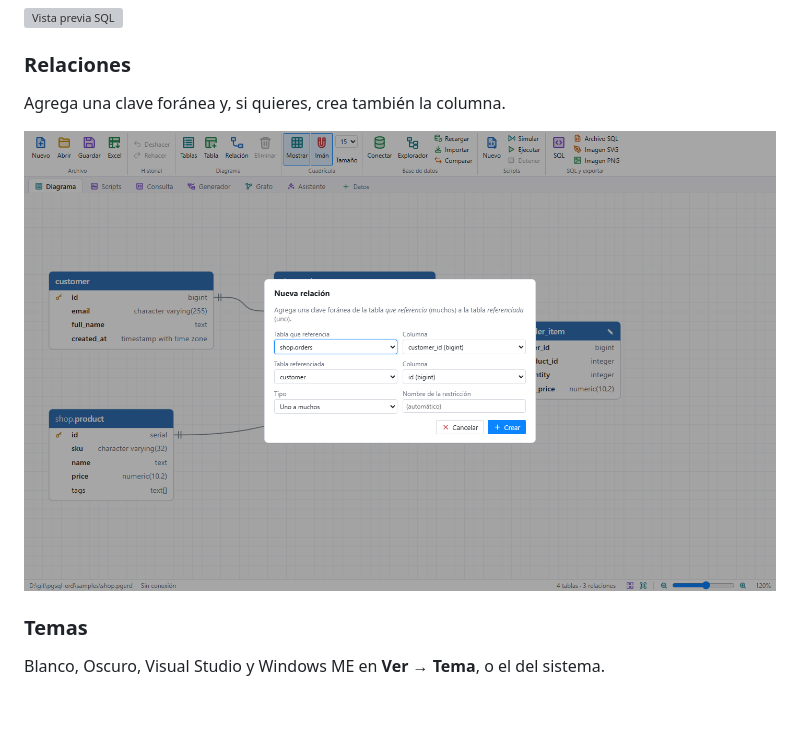
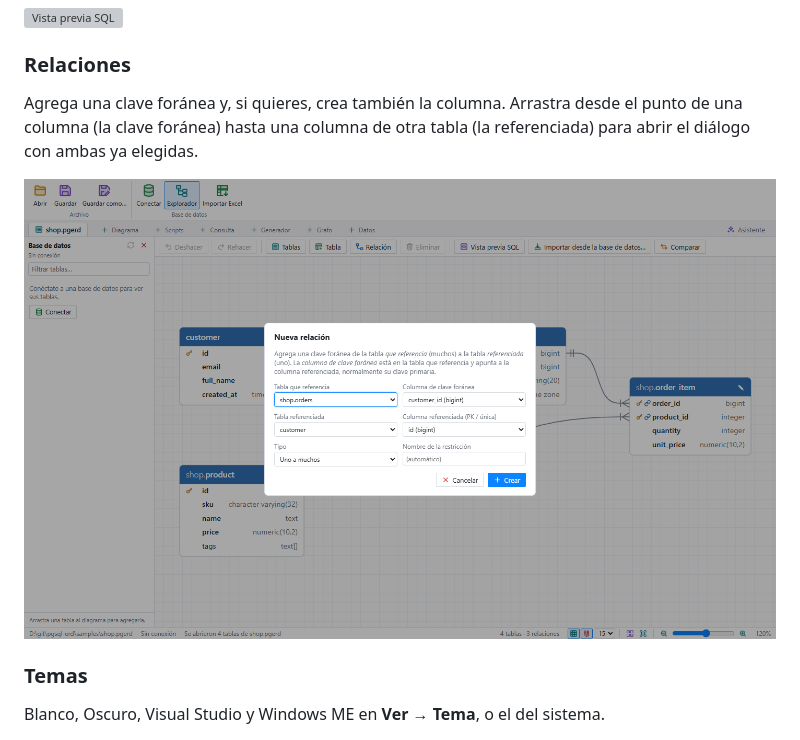
Before and after one commit to gabrielmtzcarrillo/pgsql-erd, a Markdown page: README-es.md, the part around the change. GitHub-like rendering; pictures changed too: docs/screenshots/es/relationship.png; blank space fills up the shorter version; grey boxes are pictures that could not be loaded.

Commit message:
Retake the relationship screenshots and mention column dragging
Co-Authored-By: Claude Opus 5.5 <noreply@anthropic.com>

```diff
--- a/README-es.md
+++ b/README-es.md
@@ -43,7 +43,7 @@ DDL de PostgreSQL en vivo con resaltado de sintaxis.
 
 ### Relaciones
 
-Agrega una clave foránea y, si quieres, crea también la columna.
+Agrega una clave foránea y, si quieres, crea también la columna. Arrastra desde el punto de una columna (la clave foránea) hasta una columna de otra tabla (la referenciada) para abrir el diálogo con ambas ya elegidas.
 
 ![Nueva relación](docs/screenshots/es/relationship.png)
 
```
Also changed, not shown: README.md (+1 -1 lines), docs/screenshots/relationship.png.
